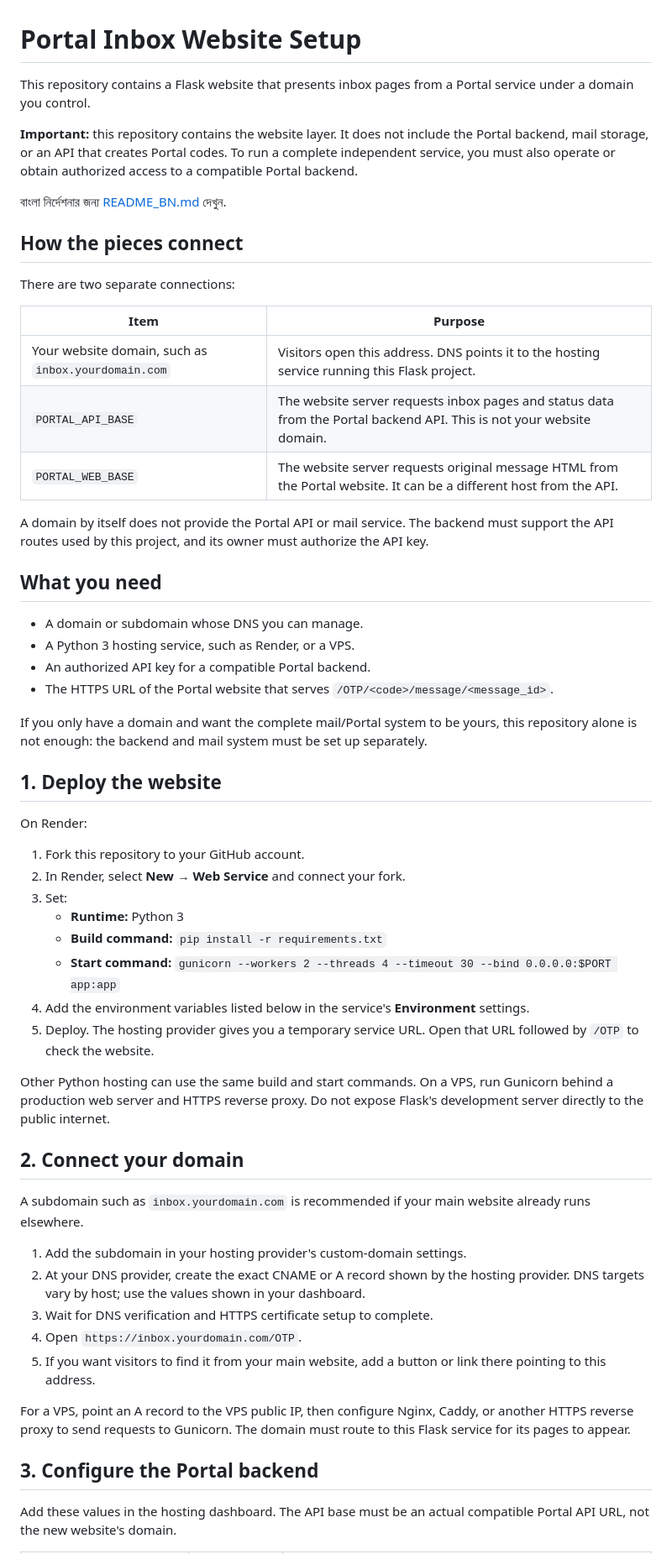
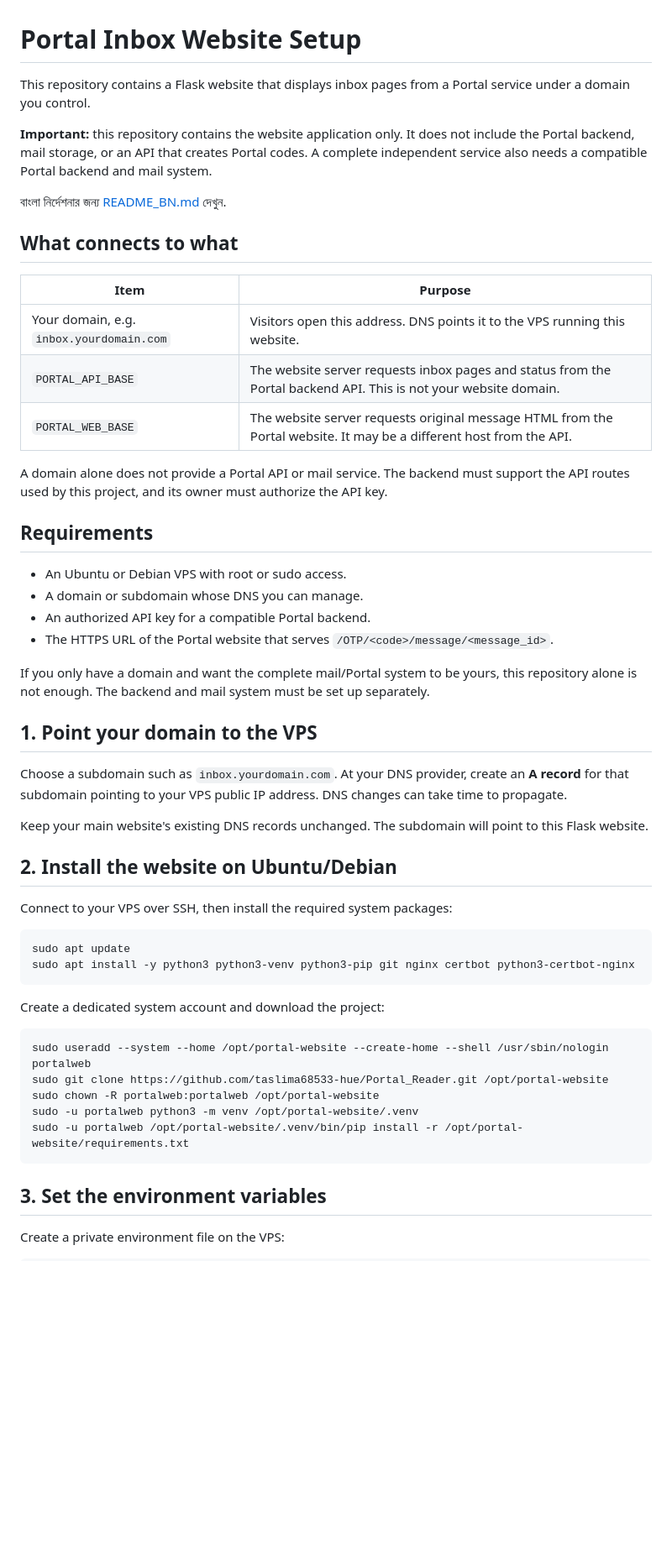
Before and after one commit to taslima68533-hue/Portal_Reader, a Markdown page: README.md, the part around one of its changes. Shown at 84% size. Rendered like a GitHub page; blank space fills up the shorter version.

Commit message:
Document self-hosting on an Ubuntu VPS

````diff
--- a/README.md
+++ b/README.md
@@ -1,60 +1,56 @@
 # Portal Inbox Website Setup
 
-This repository contains a Flask website that presents inbox pages from a Portal service under a domain you control.
+This repository contains a Flask website that displays inbox pages from a Portal service under a domain you control.
 
-**Important:** this repository contains the website layer. It does not include the Portal backend, mail storage, or an API that creates Portal codes. To run a complete independent service, you must also operate or obtain authorized access to a compatible Portal backend.
+**Important:** this repository contains the website application only. It does not include the Portal backend, mail storage, or an API that creates Portal codes. A complete independent service also needs a compatible Portal backend and mail system.
 
 বাংলা নির্দেশনার জন্য [README_BN.md](README_BN.md) দেখুন.
 
-## How the pieces connect
-
-There are two separate connections:
+## What connects to what
 
 | Item | Purpose |
 | --- | --- |
-| Your website domain, such as `inbox.yourdomain.com` | Visitors open this address. DNS points it to the hosting service running this Flask project. |
-| `PORTAL_API_BASE` | The website server requests inbox pages and status data from the Portal backend API. This is not your website domain. |
-| `PORTAL_WEB_BASE` | The website server requests original message HTML from the Portal website. It can be a different host from the API. |
+| Your domain, e.g. `inbox.yourdomain.com` | Visitors open this address. DNS points it to the VPS running this website. |
+| `PORTAL_API_BASE` | The website server requests inbox pages and status from the Portal backend API. This is not your website domain. |
+| `PORTAL_WEB_BASE` | The website server requests original message HTML from the Portal website. It may be a different host from the API. |
 
-A domain by itself does not provide the Portal API or mail service. The backend must support the API routes used by this project, and its owner must authorize the API key.
+A domain alone does not provide a Portal API or mail service. The backend must support the API routes used by this project, and its owner must authorize the API key.
 
-## What you need
+## Requirements
 
+- An Ubuntu or Debian VPS with root or sudo access.
 - A domain or subdomain whose DNS you can manage.
-- A Python 3 hosting service, such as Render, or a VPS.
 - An authorized API key for a compatible Portal backend.
 - The HTTPS URL of the Portal website that serves `/OTP/<code>/message/<message_id>`.
 
-If you only have a domain and want the complete mail/Portal system to be yours, this repository alone is not enough: the backend and mail system must be set up separately.
+If you only have a domain and want the complete mail/Portal system to be yours, this repository alone is not enough. The backend and mail system must be set up separately.
 
-## 1. Deploy the website
+## 1. Point your domain to the VPS
 
-On Render:
+Choose a subdomain such as `inbox.yourdomain.com`. At your DNS provider, create an **A record** for that subdomain pointing to your VPS public IP address. DNS changes can take time to propagate.
 
-1. Fork this repository to your GitHub account.
-2. In Render, select **New → Web Service** and connect your fork.
-3. Set:
-   - **Runtime:** Python 3
-   - **Build command:** `pip install -r requirements.txt`
-   - **Start command:** `gunicorn --workers 2 --threads 4 --timeout 30 --bind 0.0.0.0:$PORT app:app`
-4. Add the environment variables listed below in the service's **Environment** settings.
-5. Deploy. The hosting provider gives you a temporary service URL. Open that URL followed by `/OTP` to check the website.
+Keep your main website's existing DNS records unchanged. The subdomain will point to this Flask website.
 
-Other Python hosting can use the same build and start commands. On a VPS, run Gunicorn behind a production web server and HTTPS reverse proxy. Do not expose Flask's development server directly to the public internet.
+## 2. Install the website on Ubuntu/Debian
 
-## 2. Connect your domain
+Connect to your VPS over SSH, then install the required system packages:
 
-A subdomain such as `inbox.yourdomain.com` is recommended if your main website already runs elsewhere.
+```bash
+sudo apt update
+sudo apt install -y python3 python3-venv python3-pip git nginx certbot python3-certbot-nginx
+```
 
-1. Add the subdomain in your hosting provider's custom-domain settings.
-2. At your DNS provider, create the exact CNAME or A record shown by the hosting provider. DNS targets vary by host; use the values shown in your dashboard.
-3. Wait for DNS verification and HTTPS certificate setup to complete.
-4. Open `https://inbox.yourdomain.com/OTP`.
-5. If you want visitors to find it from your main website, add a button or link there pointing to this address.
+Create a dedicated system account and download the project:
 
-For a VPS, point an A record to the VPS public IP, then configure Nginx, Caddy, or another HTTPS reverse proxy to send requests to Gunicorn. The domain must route to this Flask service for its pages to appear.
+```bash
+sudo useradd --system --home /opt/portal-website --create-home --shell /usr/sbin/nologin portalweb
+sudo git clone https://github.com/taslima68533-hue/Portal_Reader.git /opt/portal-website
+sudo chown -R portalweb:portalweb /opt/portal-website
+sudo -u portalweb python3 -m venv /opt/portal-website/.venv
+sudo -u portalweb /opt/portal-website/.venv/bin/pip install -r /opt/portal-website/requirements.txt
+```
 
-## 3. Configure the Portal backend
+## 3. Set the environment variables
 
-Add these values in the hosting dashboard. The API base must be an actual compatible Portal API URL, not the new website's domain.
+Create a private environment file on the VPS:
 
````
Also changed, not shown: other parts of README.md (+112 -47 lines).
